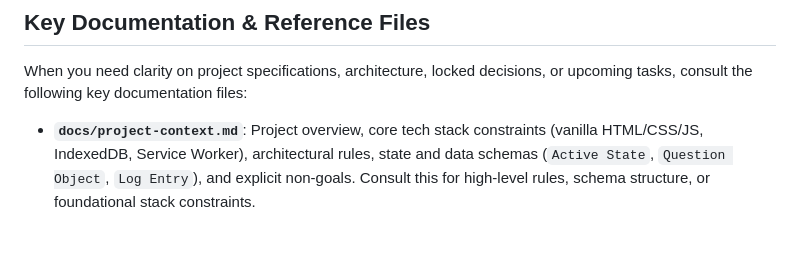
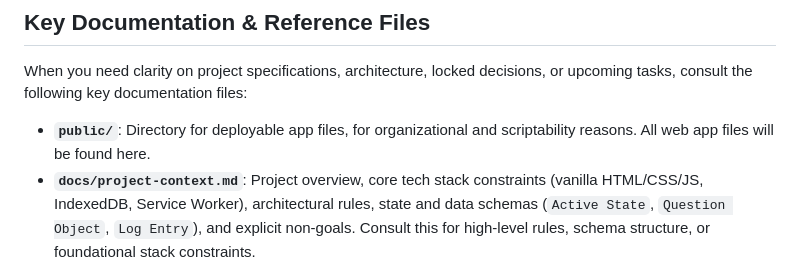
Before and after one commit to Cactus-Bones-Software/high-and-low, a Markdown page: AGENTS.md, the part around the change. GitHub-like rendering; blank space fills up the shorter version.

Commit message:
Moved public files to `./public`

```diff
--- a/AGENTS.md
+++ b/AGENTS.md
@@ -13,6 +13,7 @@
 ## Key Documentation & Reference Files
 When you need clarity on project specifications, architecture, locked decisions, or upcoming tasks, consult the following key documentation files:
 
+- **`public/`**: Directory for deployable app files, for organizational and scriptability reasons. All web app files will be found here.
 - **`docs/project-context.md`**: Project overview, core tech stack constraints (vanilla HTML/CSS/JS, IndexedDB, Service Worker), architectural rules, state and data schemas (`Active State`, `Question Object`, `Log Entry`), and explicit non-goals. Consult this for high-level rules, schema structure, or foundational stack constraints.
 - **`docs/design-decisions.md`**: Chronological record of locked product and architectural decisions (navigation patterns, questions store & FNV-1a custom ID hashing, scoring curve semantics, multi-log continuous timeline scaling, sessionStorage session persistence, explicit naming standards) and open design questions. Consult this whenever verifying why a feature is designed a specific way or resolving architectural ambiguities.
 - **`docs/todo.md`**: The official development backlog and roadmap. Contains active and completed tasks organized by phases. Consult this to find the next active task (`[ ]`) or track implementation status.
```
